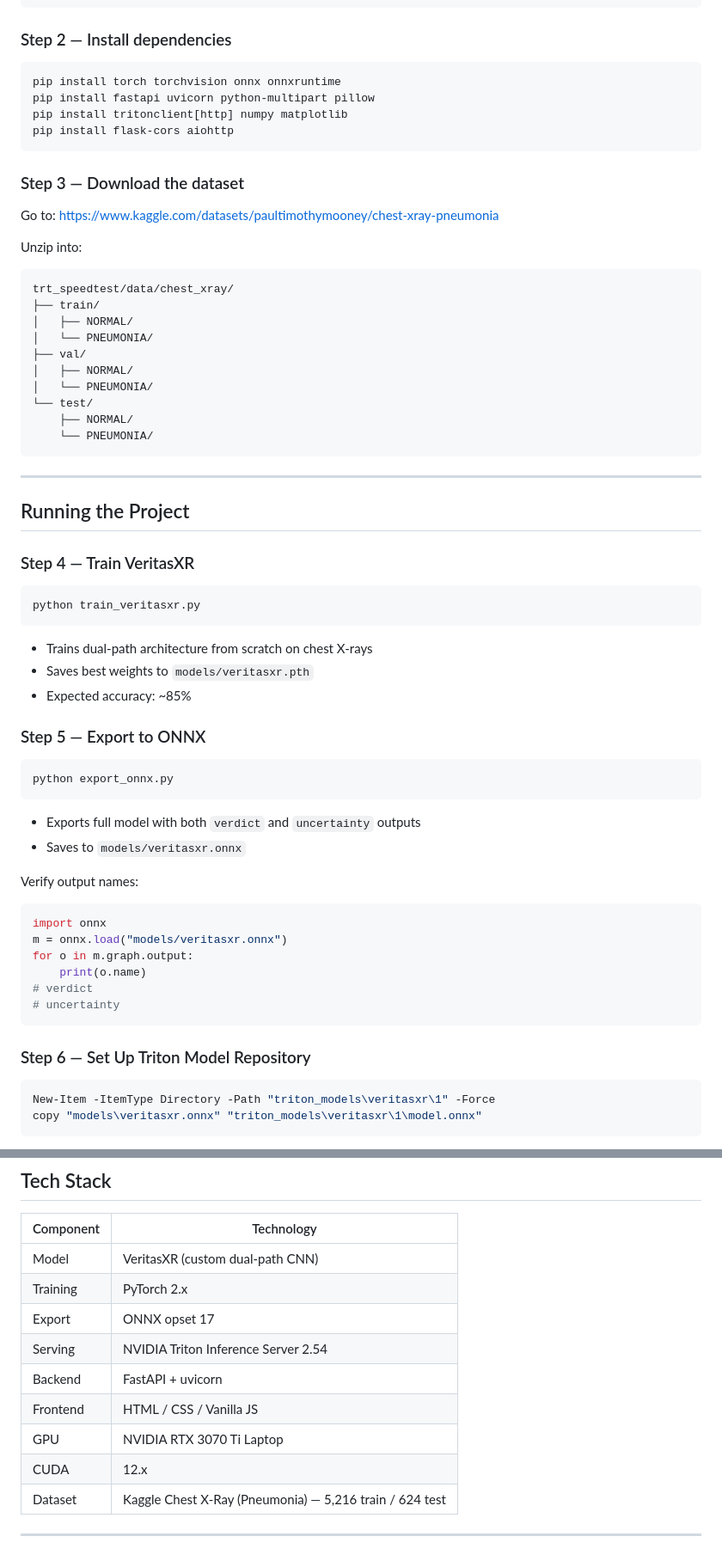
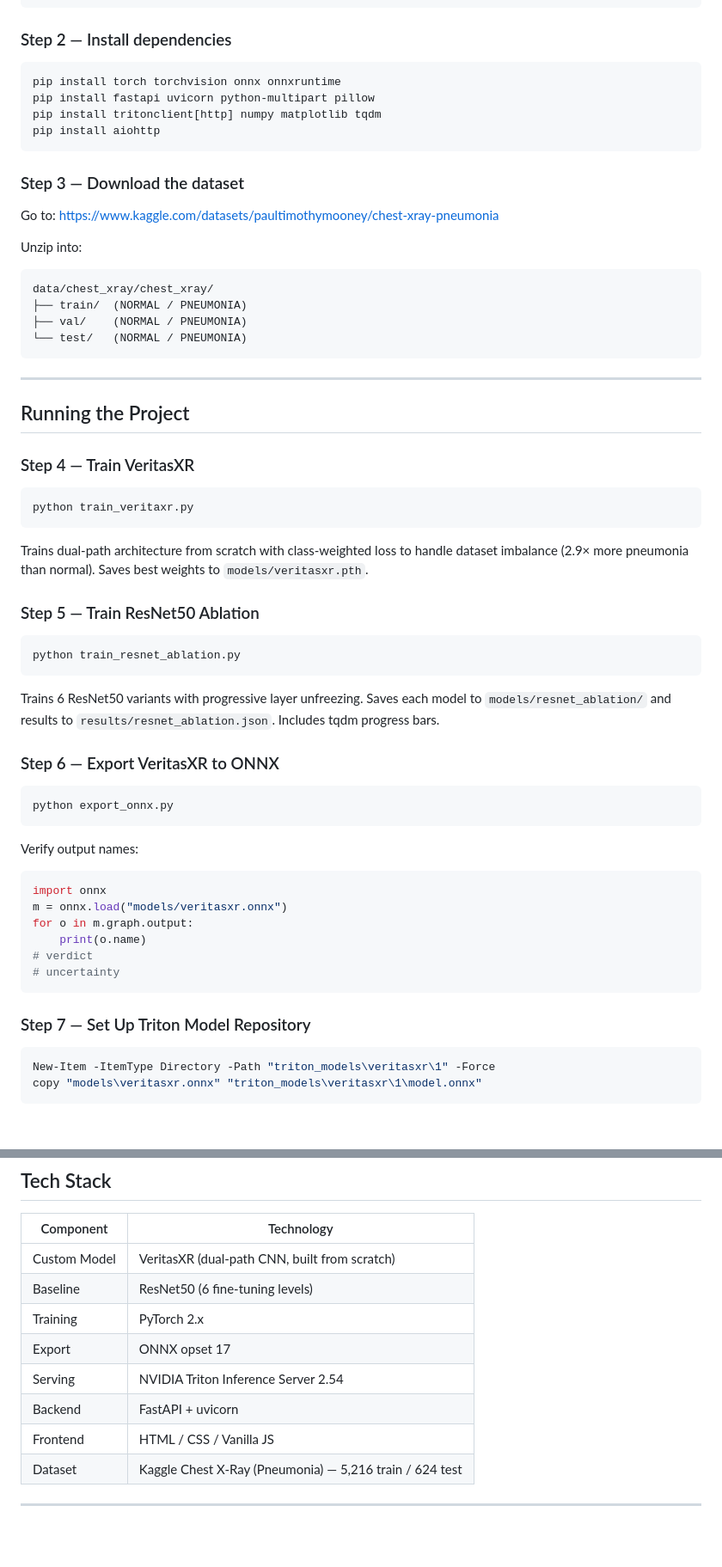
Before and after one commit to VanshRajput-dev/Veritas-XR-, a Markdown page: README.md, 2 parts joined by grey strips. Shown at 86% size. Drawn GitHub-style; blank space fills up the shorter version.

````diff
--- a/README.md
+++ b/README.md
@@ -121,11 +142,11 @@ cd trt_speedtest
 
 ### Step 2 — Install dependencies
 
-```powershell
+```bash
 pip install torch torchvision onnx onnxruntime
 pip install fastapi uvicorn python-multipart pillow
-pip install tritonclient[http] numpy matplotlib
-pip install flask-cors aiohttp
+pip install tritonclient[http] numpy matplotlib tqdm
+pip install aiohttp
 ```
 
 ### Step 3 — Download the dataset
@@ -134,16 +155,10 @@ Go to: https://www.kaggle.com/datasets/paultimothymooney/chest-xray-pneumonia
 
 Unzip into:
 ```
-trt_speedtest/data/chest_xray/
-├── train/
-│   ├── NORMAL/
-│   └── PNEUMONIA/
-├── val/
-│   ├── NORMAL/
-│   └── PNEUMONIA/
-└── test/
-    ├── NORMAL/
-    └── PNEUMONIA/
+data/chest_xray/chest_xray/
+├── train/  (NORMAL / PNEUMONIA)
+├── val/    (NORMAL / PNEUMONIA)
+└── test/   (NORMAL / PNEUMONIA)
 ```
 
 ---
@@ -152,22 +167,25 @@ trt_speedtest/data/chest_xray/
 
 ### Step 4 — Train VeritasXR
 
-```powershell
-python train_veritasxr.py
+```bash
+python train_veritaxr.py
 ```
 
-- Trains dual-path architecture from scratch on chest X-rays
-- Saves best weights to `models/veritasxr.pth`
-- Expected accuracy: ~85%
+Trains dual-path architecture from scratch with class-weighted loss to handle dataset imbalance (2.9× more pneumonia than normal). Saves best weights to `models/veritasxr.pth`.
 
-### Step 5 — Export to ONNX
+### Step 5 — Train ResNet50 Ablation
 
-```powershell
+```bash
+python train_resnet_ablation.py
+```
+
+Trains 6 ResNet50 variants with progressive layer unfreezing. Saves each model to `models/resnet_ablation/` and results to `results/resnet_ablation.json`. Includes tqdm progress bars.
+
+### Step 6 — Export VeritasXR to ONNX
+
+```bash
 python export_onnx.py
 ```
-
-- Exports full model with both `verdict` and `uncertainty` outputs
-- Saves to `models/veritasxr.onnx`
 
 Verify output names:
 ```python
@@ -179,7 +197,7 @@ for o in m.graph.output:
 # uncertainty
 ```
 
-### Step 6 — Set Up Triton Model Repository
+### Step 7 — Set Up Triton Model Repository
 
 ```powershell
 New-Item -ItemType Directory -Path "triton_models\veritasxr\1" -Force
@@ -306,16 +325,13 @@ git commit -m "remove dataset from tracking"
 
 | Component | Technology |
 |---|---|
-| Model | VeritasXR (custom dual-path CNN) |
+| Custom Model | VeritasXR (dual-path CNN, built from scratch) |
+| Baseline | ResNet50 (6 fine-tuning levels) |
 | Training | PyTorch 2.x |
 | Export | ONNX opset 17 |
 | Serving | NVIDIA Triton Inference Server 2.54 |
 | Backend | FastAPI + uvicorn |
 | Frontend | HTML / CSS / Vanilla JS |
-| GPU | NVIDIA RTX 3070 Ti Laptop |
-| CUDA | 12.x |
 | Dataset | Kaggle Chest X-Ray (Pneumonia) — 5,216 train / 624 test |
 
-
-
 ---
````
Also changed, not shown: other parts of README.md (+80 -58 lines).
